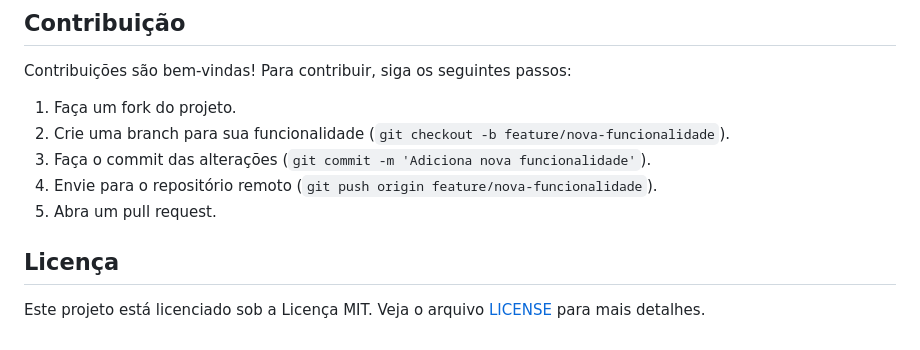
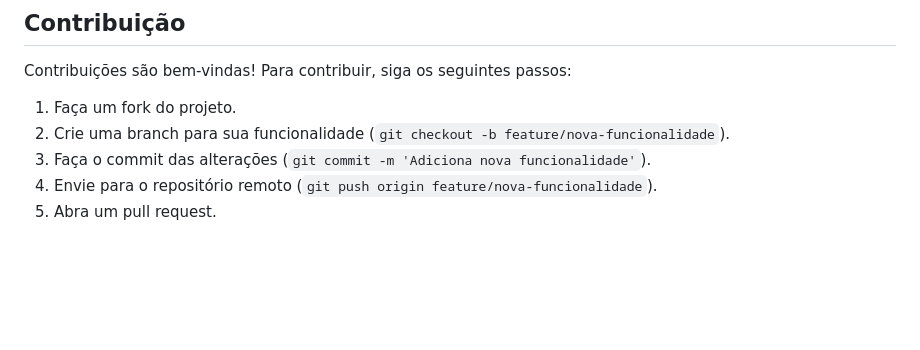
Before and after one commit to Leandro-Pinheiro-Dev/Praticando-MySQL-, a Markdown page: README.md, the part around the change. Rendered like a GitHub page; blank space fills up the shorter version.

```diff
--- a/README.md
+++ b/README.md
@@ -148,6 +148,3 @@ Contribuições são bem-vindas! Para contribuir, siga os seguintes passos:
 3. Faça o commit das alterações (`git commit -m 'Adiciona nova funcionalidade'`).
 4. Envie para o repositório remoto (`git push origin feature/nova-funcionalidade`).
 5. Abra um pull request.
-
-## Licença
-Este projeto está licenciado sob a Licença MIT. Veja o arquivo [LICENSE](LICENSE) para mais detalhes.
```
